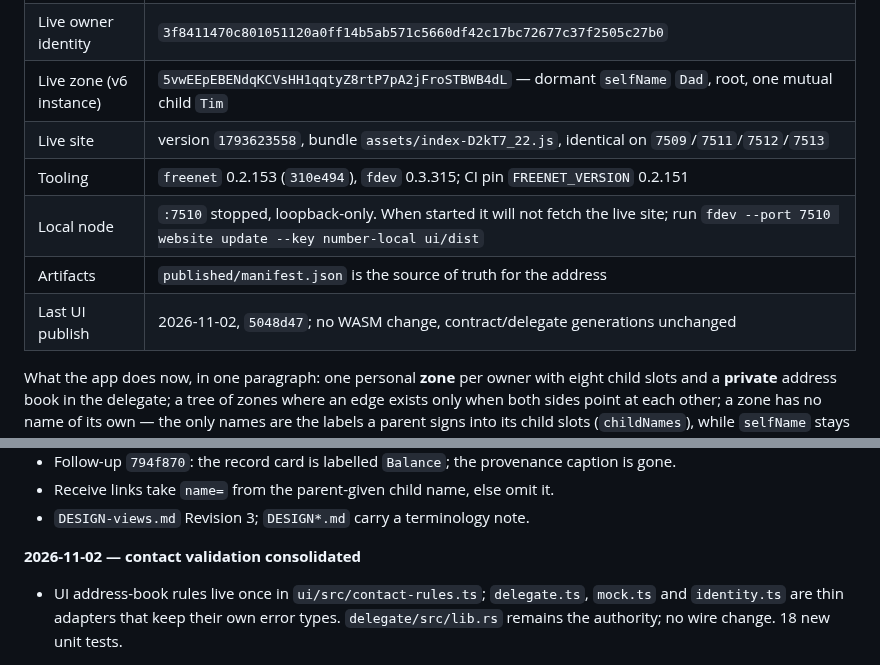
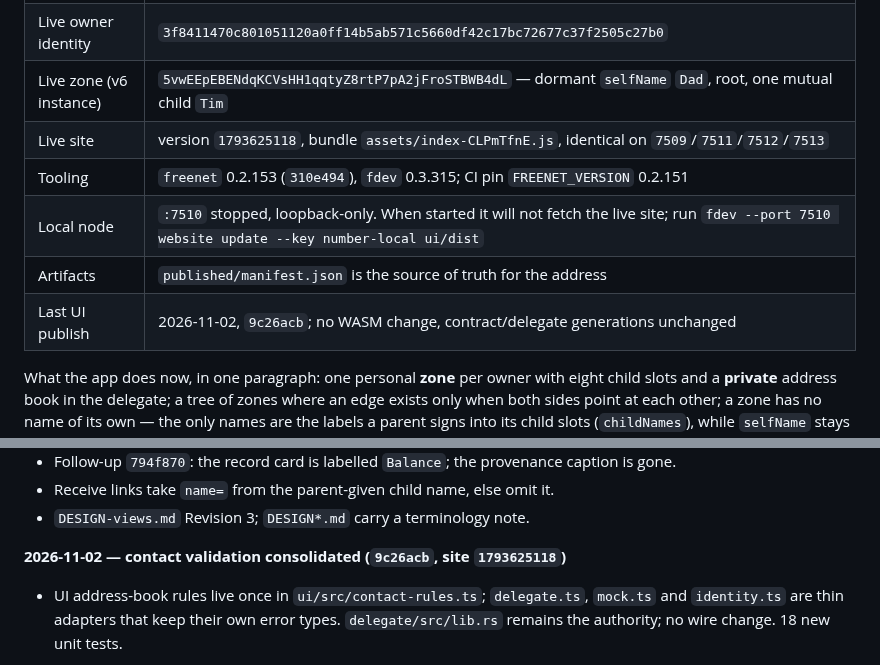
Before and after one commit to paulrd/number, a Markdown page: BACKLOG.md, 2 parts joined by grey strips. GitHub-like rendering.

Commit message:
backlog: record the contact-rules release (1793625118)

```diff
--- a/BACKLOG.md
+++ b/BACKLOG.md
@@ -20,11 +20,11 @@ changes the compiled bytes and re-keys every zone.
 | Delegate | **v10** `6RQvoNj3CQV2AWTruyuExE3gMcXyxWK2cmE47rPXowrV`, code `AmbYHZnEfQ8n5vZmbWT6XQU4iVTAhx9Ua9swy6QD5nBe` |
 | Live owner identity | `3f8411470c801051120a0ff14b5ab571c5660df42c17bc72677c37f2505c27b0` |
 | Live zone (v6 instance) | `5vwEEpEBENdqKCVsHH1qqtyZ8rtP7pA2jFroSTBWB4dL` — dormant `selfName` `Dad`, root, one mutual child `Tim` |
-| Live site | version `1793623558`, bundle `assets/index-D2kT7_22.js`, identical on `7509`/`7511`/`7512`/`7513` |
+| Live site | version `1793625118`, bundle `assets/index-CLPmTfnE.js`, identical on `7509`/`7511`/`7512`/`7513` |
 | Tooling | `freenet` 0.2.153 (`310e494`), `fdev` 0.3.315; CI pin `FREENET_VERSION` 0.2.151 |
 | Local node | `:7510` stopped, loopback-only. When started it will not fetch the live site; run `fdev --port 7510 website update --key number-local ui/dist` |
 | Artifacts | `published/manifest.json` is the source of truth for the address |
-| Last UI publish | 2026-11-02, `5048d47`; no WASM change, contract/delegate generations unchanged |
+| Last UI publish | 2026-11-02, `9c26acb`; no WASM change, contract/delegate generations unchanged |
 
 What the app does now, in one paragraph: one personal **zone** per owner with
 eight child slots and a **private** address book in the delegate; a tree of
@@ -190,7 +190,7 @@ Newest first. Earlier work is summarised by commit; `git log` has the detail.
 - Receive links take `name=` from the parent-given child name, else omit it.
 - `DESIGN-views.md` Revision 3; `DESIGN*.md` carry a terminology note.
 
-**2026-11-02 — contact validation consolidated**
+**2026-11-02 — contact validation consolidated (`9c26acb`, site `1793625118`)**
 - UI address-book rules live once in `ui/src/contact-rules.ts`; `delegate.ts`,
   `mock.ts` and `identity.ts` are thin adapters that keep their own error
   types. `delegate/src/lib.rs` remains the authority; no wire change. 18 new
```
